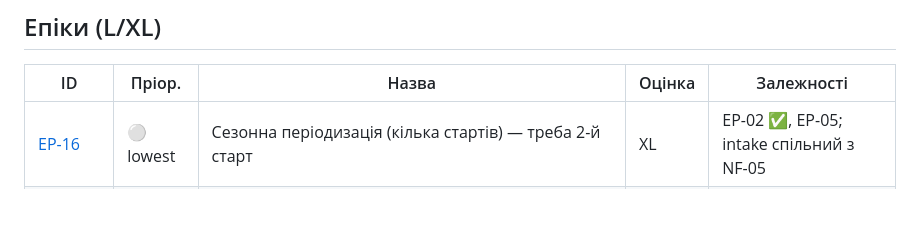
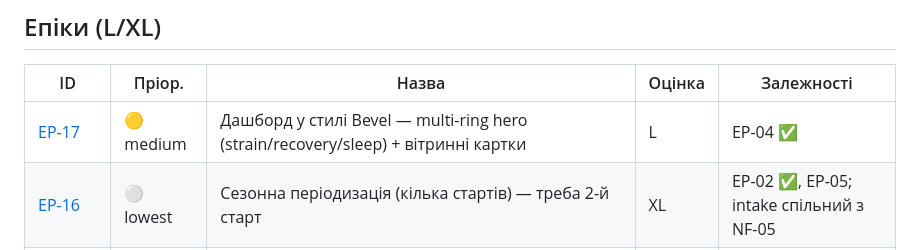
Before and after one commit to boserh/garmin-coach, a Markdown page: docs/backlog/README.md, the part around the change. Drawn GitHub-style; blank space fills up the shorter version.

Commit message:
Add EP-17 backlog ticket: Bevel-style dashboard redesign (#203)

```diff
--- a/docs/backlog/README.md
+++ b/docs/backlog/README.md
@@ -69,6 +69,7 @@ usability, керування даними). **ST-18, ST-15, ST-16, ST-17, ST-19
 
 | ID | Пріор. | Назва | Оцінка | Залежності |
 | --- | --- | --- | --- | --- |
+| [EP-17](EP-17-bevel-style-dashboard-redesign.md) | 🟡 medium | Дашборд у стилі Bevel — multi-ring hero (strain/recovery/sleep) + вітринні картки | L | EP-04 ✅ |
 | [EP-16](EP-16-season-periodization.md) | ⚪ lowest | Сезонна періодизація (кілька стартів) — треба 2-й старт | XL | EP-02 ✅, EP-05; intake спільний з NF-05 |
 | [EP-10](EP-10-multisport.md) (фаза 4) | ⚪ lowest | Triathlon-ціль — окремий intake-режим (де-факто свій епік; фази 1/3 вело ✅, плавання свідомо поза скоупом) | L | немає активної triathlon-цілі |
 | [EP-06](EP-06-saas-quotas.md) | ⚪ lowest | SaaS-режим: квоти вартості · ❄️ **frozen**: чужі юзери на неофіційному API, який Garmin закриває — після OPS-01 + 3 міс. стабільності | XL | рішення про продукт |
```
Also changed, not shown: docs/backlog/EP-17-bevel-style-dashboard-redesign.md (added, +111 -0 lines).
